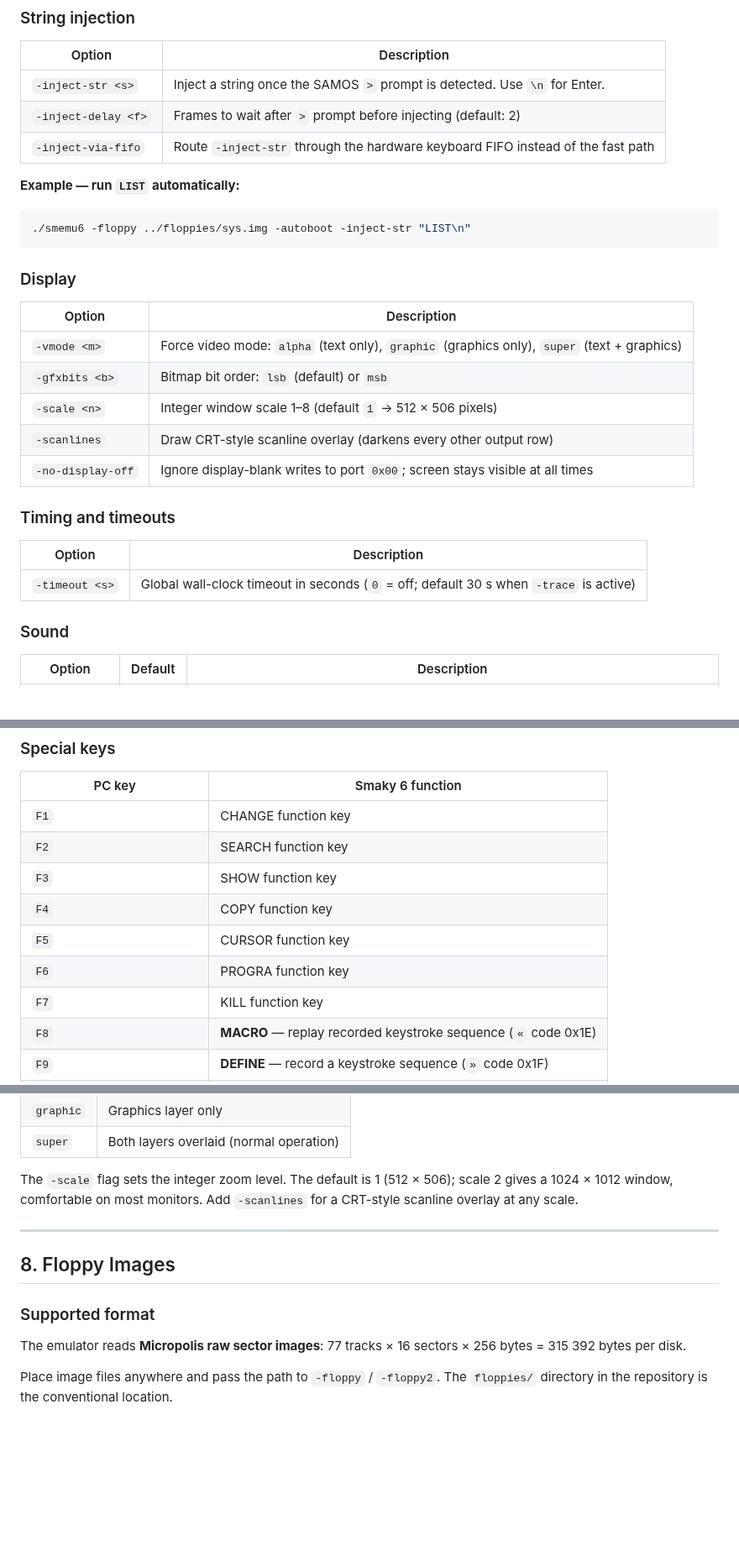
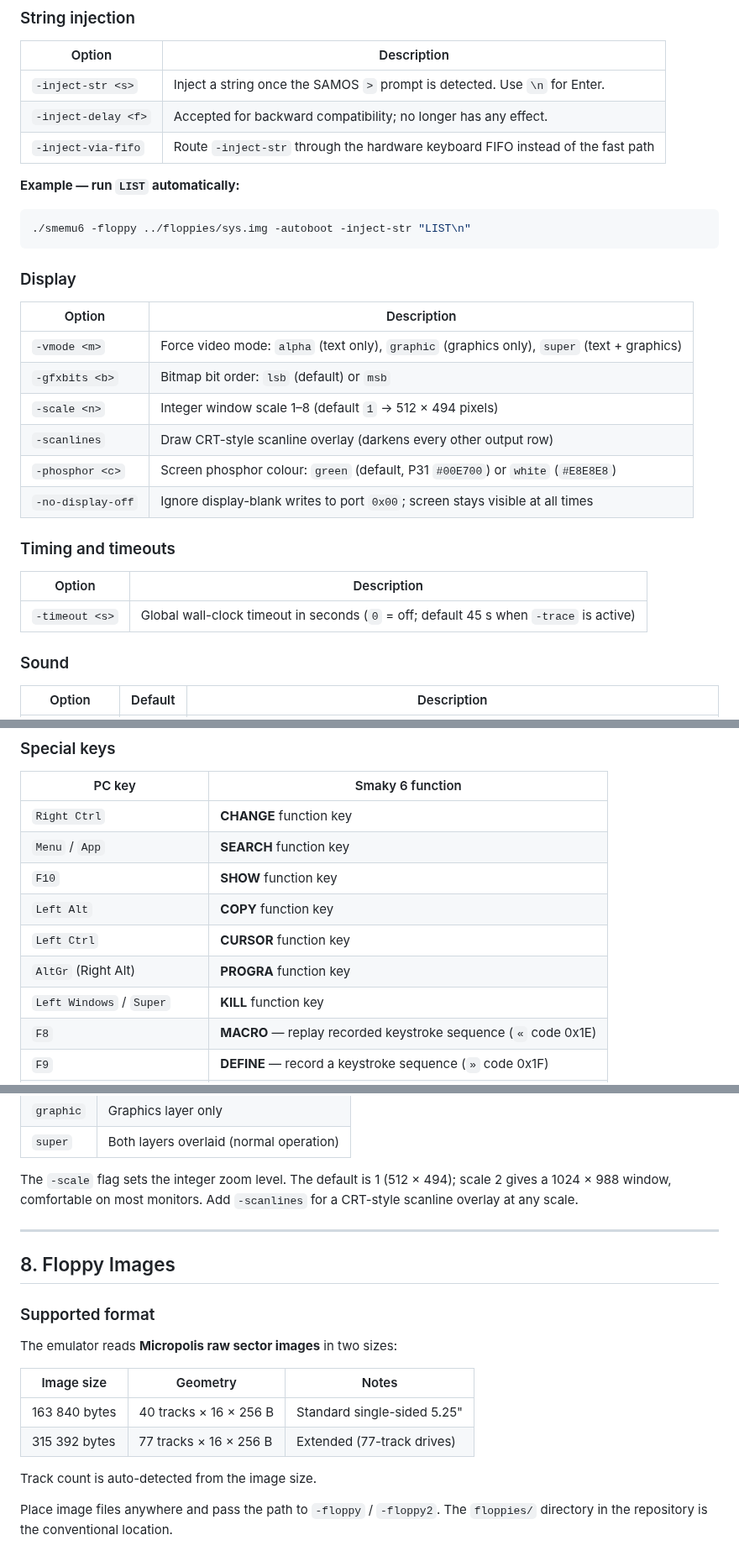
Before and after one commit to Sch-LikA/smemu6, a Markdown page: docs/EMULATOR_GUIDE_EN.md, 3 parts joined by grey strips. Shown at 84% size. Rendered like a GitHub page; blank space fills up the shorter version.

```diff
--- a/docs/EMULATOR_GUIDE_EN.md
+++ b/docs/EMULATOR_GUIDE_EN.md
@@ -161,7 +161,7 @@ DX0 slot and the floppy (if present) occupies DX1. The valid combinations are:
 | Option | Description |
 |--------|-------------|
 | `-inject-str <s>` | Inject a string once the SAMOS `>` prompt is detected. Use `\n` for Enter. |
-| `-inject-delay <f>` | Frames to wait after `>` prompt before injecting (default: 2) |
+| `-inject-delay <f>` | Accepted for backward compatibility; no longer has any effect. |
 | `-inject-via-fifo` | Route `-inject-str` through the hardware keyboard FIFO instead of the fast path |
 
 **Example — run `LIST` automatically:**
@@ -176,15 +176,16 @@ DX0 slot and the floppy (if present) occupies DX1. The valid combinations are:
 |--------|-------------|
 | `-vmode <m>` | Force video mode: `alpha` (text only), `graphic` (graphics only), `super` (text + graphics) |
 | `-gfxbits <b>` | Bitmap bit order: `lsb` (default) or `msb` |
-| `-scale <n>` | Integer window scale 1–8 (default `1` → 512 × 506 pixels) |
+| `-scale <n>` | Integer window scale 1–8 (default `1` → 512 × 494 pixels) |
 | `-scanlines` | Draw CRT-style scanline overlay (darkens every other output row) |
+| `-phosphor <c>` | Screen phosphor colour: `green` (default, P31 `#00E700`) or `white` (`#E8E8E8`) |
 | `-no-display-off` | Ignore display-blank writes to port `0x00`; screen stays visible at all times |
 
 ### Timing and timeouts
 
 | Option | Description |
 |--------|-------------|
-| `-timeout <s>` | Global wall-clock timeout in seconds (`0` = off; default 30 s when `-trace` is active) |
+| `-timeout <s>` | Global wall-clock timeout in seconds (`0` = off; default 45 s when `-trace` is active) |
 
 ### Sound
 
@@ -204,13 +205,13 @@ The emulator maps them to standard PC keys as follows.
 
 | PC key | Smaky 6 function |
 |--------|-----------------|
-| `F1` | CHANGE function key |
-| `F2` | SEARCH function key |
-| `F3` | SHOW function key |
-| `F4` | COPY function key |
-| `F5` | CURSOR function key |
-| `F6` | PROGRA function key |
-| `F7` | KILL function key |
+| `Right Ctrl` | **CHANGE** function key |
+| `Menu` / `App` | **SEARCH** function key |
+| `F10` | **SHOW** function key |
+| `Left Alt` | **COPY** function key |
+| `Left Ctrl` | **CURSOR** function key |
+| `AltGr` (Right Alt) | **PROGRA** function key |
+| `Left Windows` / `Super` | **KILL** function key |
 | `F8` | **MACRO** — replay recorded keystroke sequence (`«` code 0x1E) |
 | `F9` | **DEFINE** — record a keystroke sequence (`»` code 0x1F) |
 | `F11` or `Pause` | **BREAK** — triggers NMI → drops into SYSMON monitor |
@@ -241,8 +242,8 @@ The `-vmode` flag controls which layers are rendered:
 | `graphic` | Graphics layer only |
 | `super` | Both layers overlaid (normal operation) |
 
-The `-scale` flag sets the integer zoom level. The default is 1 (512 × 506);
-scale 2 gives a 1024 × 1012 window, comfortable on most monitors.  Add
+The `-scale` flag sets the integer zoom level. The default is 1 (512 × 494);
+scale 2 gives a 1024 × 988 window, comfortable on most monitors.  Add
 `-scanlines` for a CRT-style scanline overlay at any scale.
 
 ---
@@ -251,8 +252,14 @@ scale 2 gives a 1024 × 1012 window, comfortable on most monitors.  Add
 
 ### Supported format
 
-The emulator reads **Micropolis raw sector images**: 77 tracks × 16 sectors ×
-256 bytes = 315 392 bytes per disk.
+The emulator reads **Micropolis raw sector images** in two sizes:
+
+| Image size    | Geometry                  | Notes                        |
+|---------------|---------------------------|------------------------------|
+| 163 840 bytes | 40 tracks × 16 × 256 B    | Standard single-sided 5.25" |
+| 315 392 bytes | 77 tracks × 16 × 256 B    | Extended (77-track drives)   |
+
+Track count is auto-detected from the image size.
 
 Place image files anywhere and pass the path to `-floppy` / `-floppy2`.
 The `floppies/` directory in the repository is the conventional location.
```
Also changed, not shown: other parts of docs/EMULATOR_GUIDE_EN.md (+7 -5 lines), README.md (+11 -10 lines), docs/EMULATOR_GUIDE_FR.md (+27 -19 lines).
